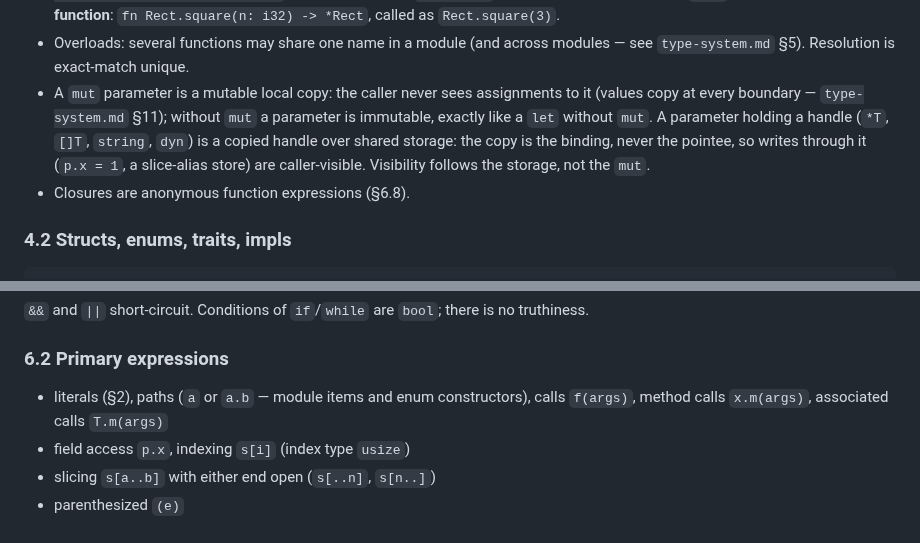
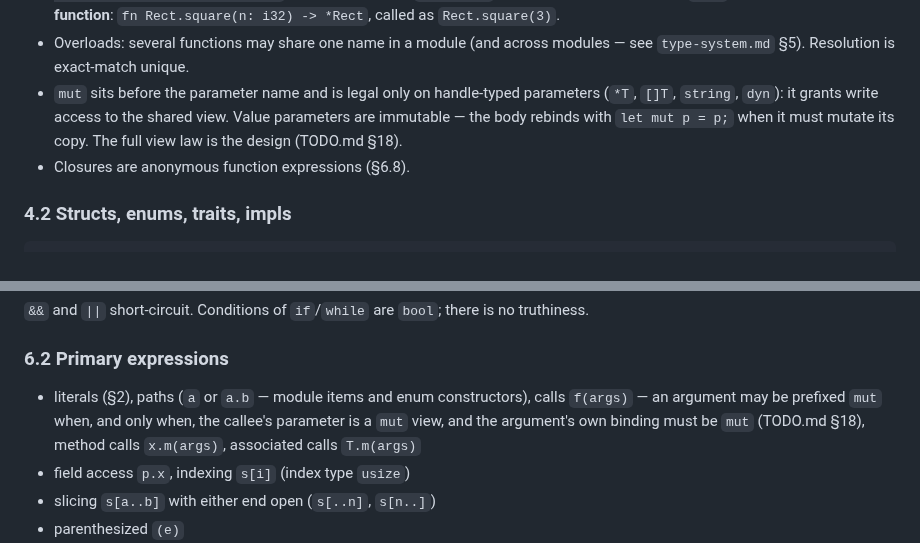
Before and after one commit to ningh-o/rho, a Markdown page: spec/syntax.md, 2 parts joined by grey strips. Rendered like a GitHub page.

```diff
--- a/spec/syntax.md
+++ b/spec/syntax.md
@@ -156,14 +156,11 @@ therefore come last when several parameters are declared.
 - Overloads: several functions may share one name in a module (and
   across modules — see `type-system.md` §5). Resolution is exact-match
   unique.
-- A `mut` parameter is a mutable local copy: the caller never sees
-  assignments to it (values copy at every boundary — `type-system.md`
-  §11); without `mut` a parameter is immutable, exactly like a `let`
-  without `mut`. A parameter holding a handle (`*T`, `[]T`, `string`,
-  `dyn`) is a copied handle over shared storage: the copy is the
-  binding, never the pointee, so writes through it (`p.x = 1`, a
-  slice-alias store) are caller-visible. Visibility follows the
-  storage, not the `mut`.
+- `mut` sits before the parameter name and is legal only on
+  handle-typed parameters (`*T`, `[]T`, `string`, `dyn`): it grants
+  write access to the shared view. Value parameters are immutable —
+  the body rebinds with `let mut p = p;` when it must mutate its
+  copy. The full view law is the design (TODO.md §18).
 - Closures are anonymous function expressions (§6.8).
 
 ### 4.2 Structs, enums, traits, impls
@@ -306,7 +303,10 @@ there is no truthiness.
 ### 6.2 Primary expressions
 
 - literals (§2), paths (`a` or `a.b` — module items and enum
-  constructors), calls `f(args)`, method calls `x.m(args)`,
+  constructors), calls `f(args)` — an argument may be prefixed `mut`
+  when, and only when, the callee's parameter is a `mut` view, and
+  the argument's own binding must be `mut` (TODO.md §18), method
+  calls `x.m(args)`,
   associated calls `T.m(args)`
 - field access `p.x`, indexing `s[i]` (index type `usize`)
 - slicing `s[a..b]` with either end open (`s[..n]`, `s[n..]`)
```
Also changed, not shown: docs/ecosystem.md (+2 -2 lines), spec/type-system.md (+16 -2 lines).
